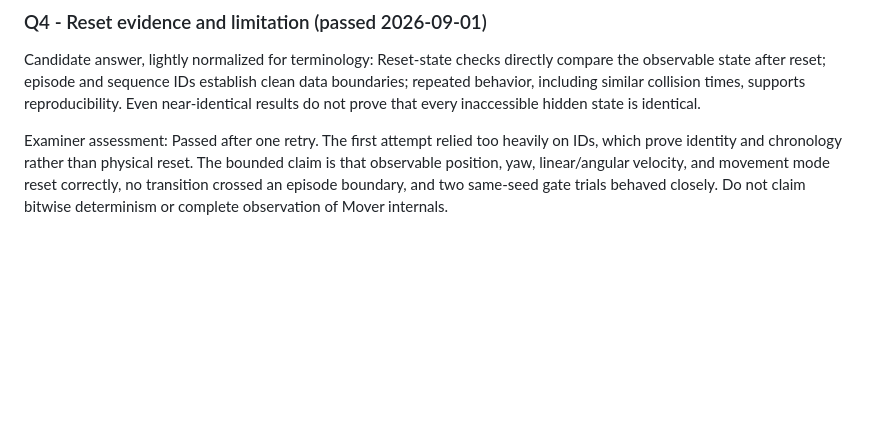
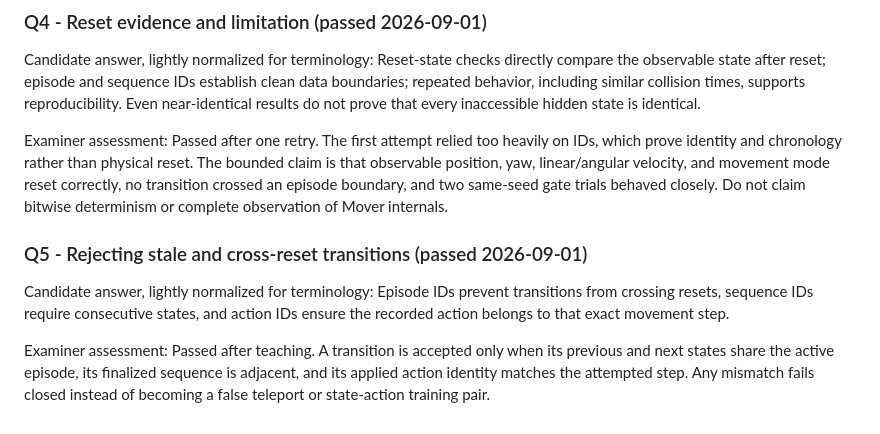
Before and after one commit to MDerazNasr/Unreal-Engine-World-Model, a Markdown page: INTERVIEW_DEFENSE.md, the part around the change. Rendered like a GitHub page; blank space fills up the shorter version.

Commit message:
Record transition identity teach-back

```diff
--- a/INTERVIEW_DEFENSE.md
+++ b/INTERVIEW_DEFENSE.md
@@ -202,3 +202,14 @@ prove identity and chronology rather than physical reset. The bounded claim is t
 position, yaw, linear/angular velocity, and movement mode reset correctly, no transition crossed an
 episode boundary, and two same-seed gate trials behaved closely. Do not claim bitwise determinism or
 complete observation of Mover internals.
+
+### Q5 - Rejecting stale and cross-reset transitions (passed 2026-09-01)
+
+Candidate answer, lightly normalized for terminology: Episode IDs prevent transitions from crossing
+resets, sequence IDs require consecutive states, and action IDs ensure the recorded action belongs
+to that exact movement step.
+
+Examiner assessment: Passed after teaching. A transition is accepted only when its previous and next
+states share the active episode, its finalized sequence is adjacent, and its applied action identity
+matches the attempted step. Any mismatch fails closed instead of becoming a false teleport or
+state-action training pair.
```
Also changed, not shown: runbooks/2026-08-30-sunday.md (+1 -1 lines).
